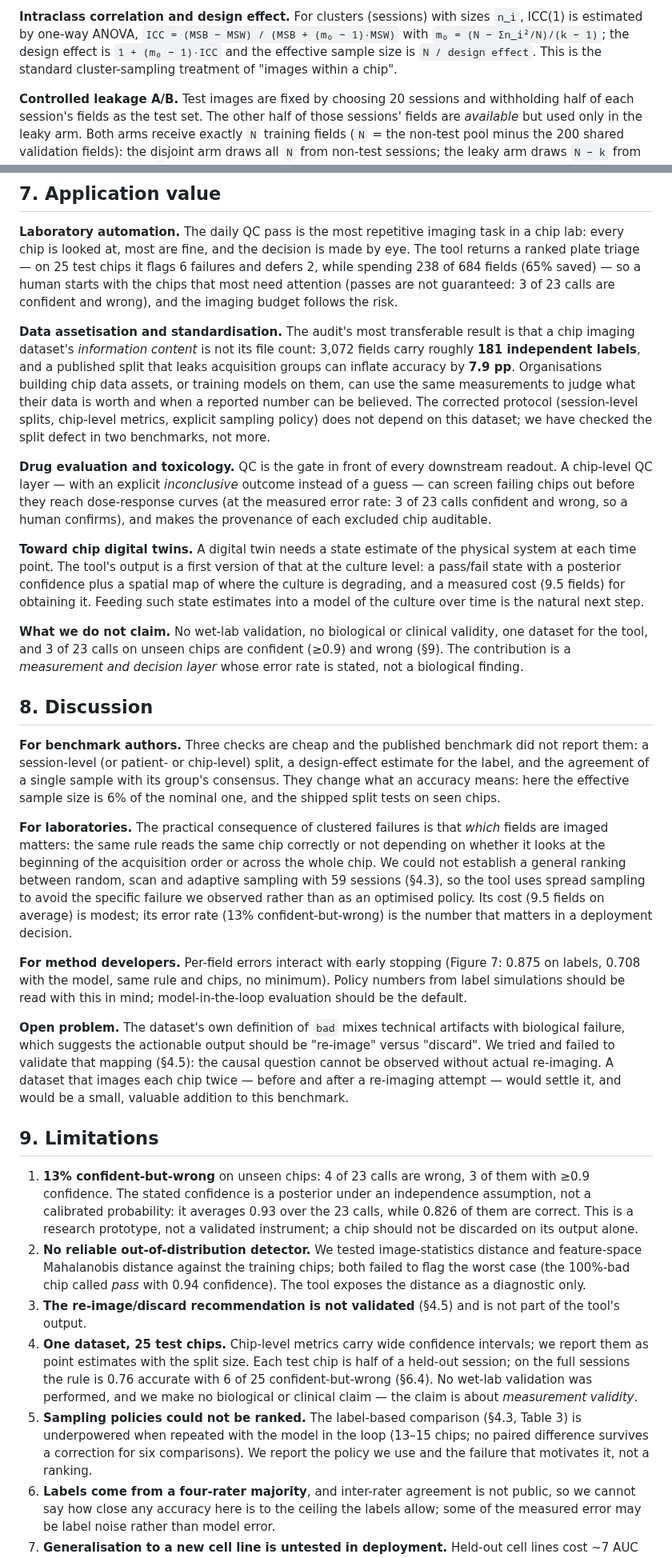
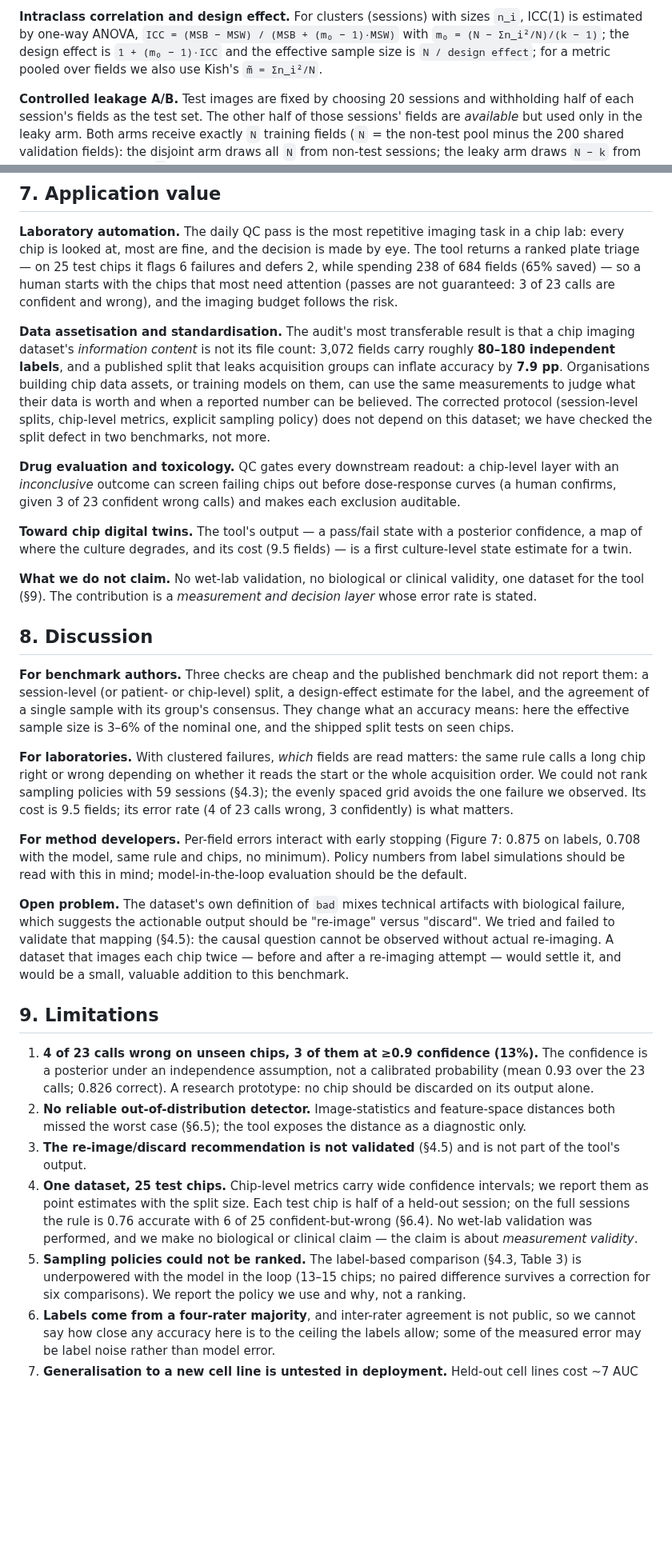
Before and after one commit to Foreist/when-is-one-field-enough, a Markdown page: REPORT.md, 2 parts joined by grey strips. Shown at 80% size. Drawn GitHub-style; blank space fills up the shorter version.

```diff
--- a/REPORT.md
+++ b/REPORT.md
@@ -167,7 +167,7 @@ skipped. The i.i.d. expected run length is `1 / (2p(1−p))` with `p` the observ
 **Intraclass correlation and design effect.** For clusters (sessions) with sizes `n_i`, ICC(1) is
 estimated by one-way ANOVA, `ICC = (MSB − MSW) / (MSB + (m₀ − 1)·MSW)` with
 `m₀ = (N − Σn_i²/N)/(k − 1)`; the design effect is `1 + (m₀ − 1)·ICC` and the effective sample size
-is `N / design effect`. This is the standard cluster-sampling treatment of "images within a chip".
+is `N / design effect`; for a metric pooled over fields we also use Kish's `m̃ = Σn_i²/N`.
 
 **Controlled leakage A/B.** Test images are fixed by choosing 20 sessions and withholding half of
 each session's fields as the test set. The other half of those sessions' fields are *available* but
@@ -754,42 +753,34 @@ saved) — so a human starts with the chips that most need attention (passes are
 3 of 23 calls are confident and wrong), and the imaging budget follows the risk.
 
 **Data assetisation and standardisation.** The audit's most transferable result is that a chip
-imaging dataset's *information content* is not its file count: 3,072 fields carry roughly **181
+imaging dataset's *information content* is not its file count: 3,072 fields carry roughly **80–180
 independent labels**, and a published split that leaks acquisition groups can inflate accuracy by
 **7.9 pp**. Organisations building chip data assets, or training models on them, can use the same
 measurements to judge what their data is worth and when a reported number can be believed. The
 corrected protocol (session-level splits, chip-level metrics, explicit sampling policy) does not
 depend on this dataset; we have checked the split defect in two benchmarks, not more.
 
-**Drug evaluation and toxicology.** QC is the gate in front of every downstream readout. A
-chip-level QC layer — with an explicit *inconclusive* outcome instead of a guess — can
-screen failing chips out before they reach dose-response curves (at the measured error rate: 3 of 23
-calls confident and wrong, so a human confirms), and makes the provenance of each excluded chip
-auditable.
+**Drug evaluation and toxicology.** QC gates every downstream readout: a chip-level layer with an
+*inconclusive* outcome can screen failing chips out before dose-response curves (a human confirms, given
+3 of 23 confident wrong calls) and makes each exclusion auditable.
 
-**Toward chip digital twins.** A digital twin needs a state estimate of the physical system at each
-time point. The tool's output is a first version of that at the culture level: a pass/fail state with a posterior confidence
-plus a spatial map of where the culture is degrading, and a measured cost (9.5 fields) for obtaining
-it. Feeding such state estimates into a model of the culture over time is the natural next step.
+**Toward chip digital twins.** The tool's output — a pass/fail state with a posterior confidence, a map
+of where the culture degrades, and its cost (9.5 fields) — is a first culture-level state estimate for a twin.
 
-**What we do not claim.** No wet-lab validation, no biological or clinical validity, one dataset for
-the tool, and 3 of 23 calls on unseen chips are confident (≥0.9) and wrong (§9). The contribution is a
-*measurement and decision layer* whose error rate is stated, not a biological finding.
+**What we do not claim.** No wet-lab validation, no biological or clinical validity, one dataset for the
+tool (§9). The contribution is a *measurement and decision layer* whose error rate is stated.
 
 ## 8. Discussion
 
 **For benchmark authors.** Three checks are cheap and the published benchmark did not report them:
 a session-level (or patient- or chip-level) split, a design-effect estimate for the label, and the
 agreement of a single sample with its group's consensus. They change what an accuracy means: here
-the effective sample size is 6% of the nominal one, and the shipped split tests on seen chips.
+the effective sample size is 3–6% of the nominal one, and the shipped split tests on seen chips.
 
-**For laboratories.** The practical consequence of clustered failures is that *which* fields are
-imaged matters: the same rule reads the same chip correctly or not depending on whether it looks at
-the beginning of the acquisition order or across the whole chip. We could not establish a general
-ranking between random, scan and adaptive sampling with 59 sessions (§4.3), so the tool uses spread
-sampling to avoid the specific failure we observed rather than as an optimised policy. Its cost
-(9.5 fields on average) is modest; its error rate (13% confident-but-wrong) is the number that
-matters in a deployment decision.
+**For laboratories.** With clustered failures, *which* fields are read matters: the same rule calls a
+long chip right or wrong depending on whether it reads the start or the whole acquisition order. We
+could not rank sampling policies with 59 sessions (§4.3); the evenly spaced grid avoids the one failure
+we observed. Its cost is 9.5 fields; its error rate (4 of 23 calls wrong, 3 confidently) is what matters.
 
 **For method developers.** Per-field errors interact with early stopping (Figure 7: 0.875 on labels,
 0.708 with the model, same rule and chips, no minimum). Policy numbers from label simulations should
@@ -803,15 +794,11 @@ settle it, and would be a small, valuable addition to this benchmark.
 
 ## 9. Limitations
 
-1. **13% confident-but-wrong** on unseen chips: 4 of 23 calls are wrong, 3 of them with ≥0.9
-   confidence. The stated confidence is a posterior under an independence assumption, not a
-   calibrated probability: it averages 0.93 over the 23 calls, while 0.826 of them are correct.
-   This is a research prototype, not a
-   validated instrument; a chip should not be discarded on its output alone.
-2. **No reliable out-of-distribution detector.** We tested image-statistics distance and
-   feature-space Mahalanobis distance against the training chips; both failed to flag the worst
-   case (the 100%-bad chip called *pass* with 0.94 confidence). The tool exposes the distance as a
-   diagnostic only.
+1. **4 of 23 calls wrong on unseen chips, 3 of them at ≥0.9 confidence (13%).** The confidence is a
+   posterior under an independence assumption, not a calibrated probability (mean 0.93 over the 23
+   calls; 0.826 correct). A research prototype: no chip should be discarded on its output alone.
+2. **No reliable out-of-distribution detector.** Image-statistics and feature-space distances both
+   missed the worst case (§6.5); the tool exposes the distance as a diagnostic only.
 3. **The re-image/discard recommendation is not validated** (§4.5) and is not part of the tool's
    output.
 4. **One dataset, 25 test chips.** Chip-level metrics carry wide confidence intervals; we report
@@ -819,8 +806,8 @@ settle it, and would be a small, valuable addition to this benchmark.
    the full sessions the rule is 0.76 accurate with 6 of 25 confident-but-wrong (§6.4). No wet-lab validation was performed, and we make no
    biological or clinical claim — the claim is about *measurement validity*.
 5. **Sampling policies could not be ranked.** The label-based comparison (§4.3, Table 3) is
-   underpowered when repeated with the model in the loop (13–15 chips; no paired difference
-   survives a correction for six comparisons). We report the policy we use and the failure that motivates it, not a ranking.
+   underpowered with the model in the loop (13–15 chips; no paired difference survives a correction
+   for six comparisons). We report the policy we use and why, not a ranking.
 6. **Labels come from a four-rater majority**, and inter-rater agreement is not public, so we cannot
    say how close any accuracy here is to the ceiling the labels allow; some of the measured error may
    be label noise rather than model error.
```
Also changed, not shown: other parts of REPORT.md (+46 -50 lines), README.md (+5 -5 lines), audit/README.md (+2 -1 lines), figures/fig3_label_structure.png, 7 other files.
